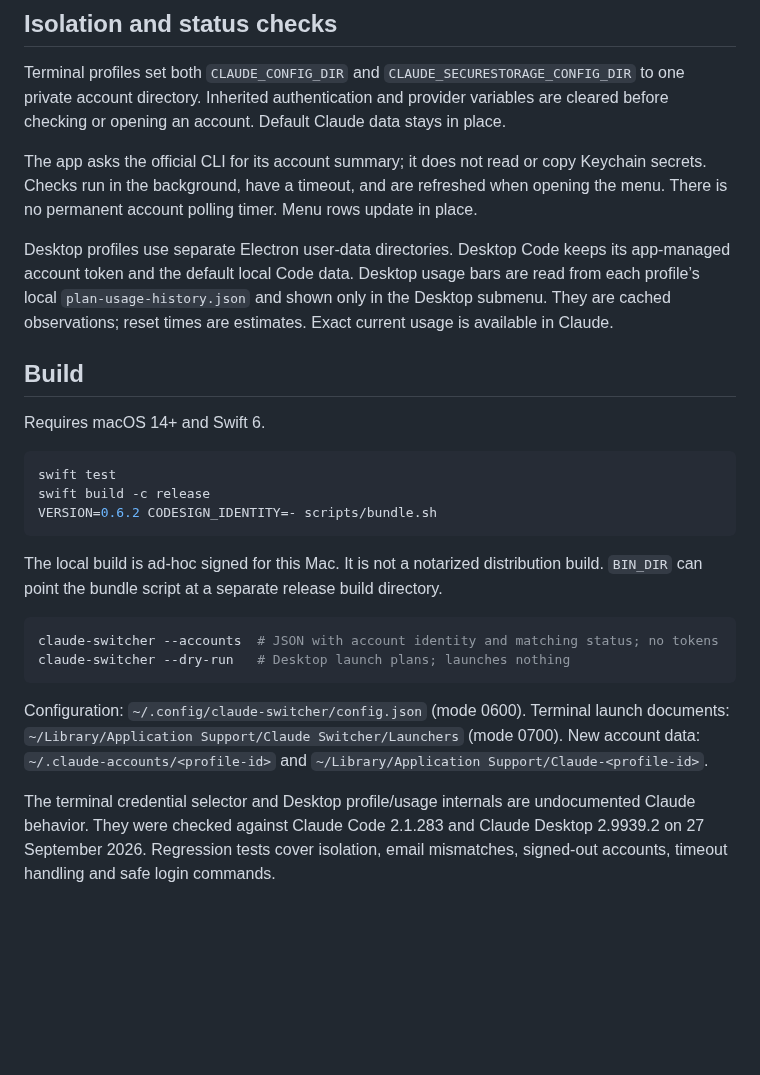
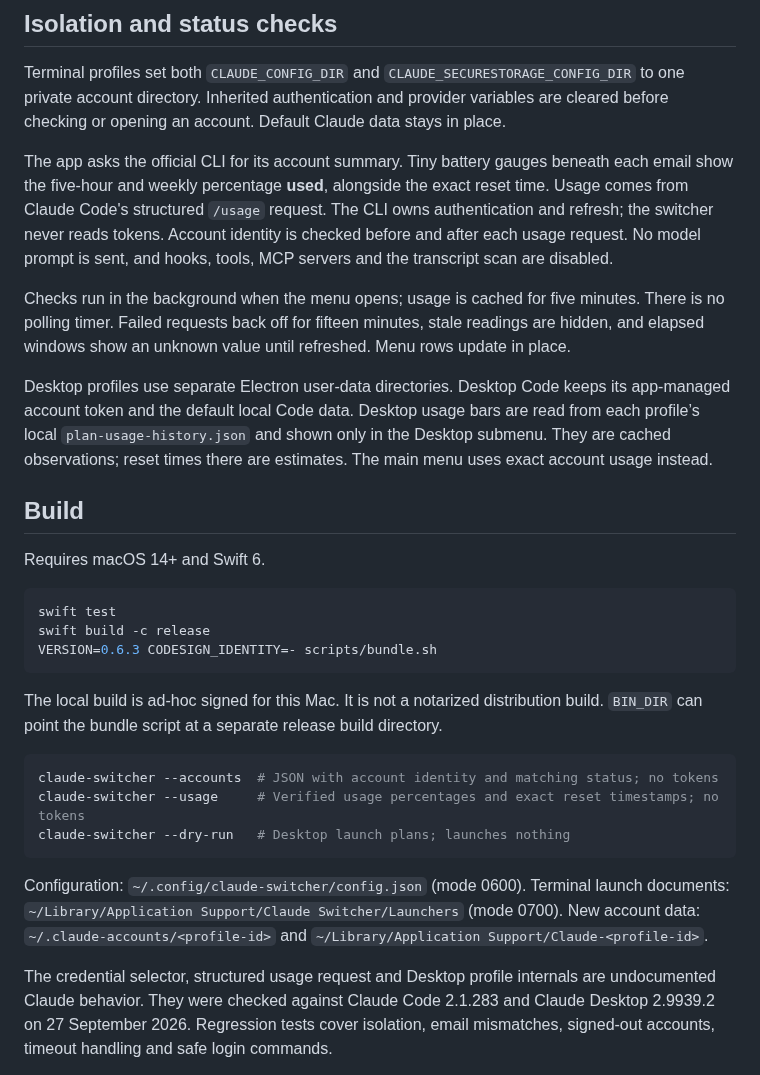
Before and after one commit to paperfoot/claude-switcher, a Markdown page: README.md, the part around the change. Drawn GitHub-style; blank space fills up the shorter version.

Commit message:
Docs: Show compact battery gauges with verified live account usage

````diff
--- a/README.md
+++ b/README.md
@@ -27,14 +27,20 @@ Terminal profiles set both `CLAUDE_CONFIG_DIR` and `CLAUDE_SECURESTORAGE_CONFIG_
 account directory. Inherited authentication and provider variables are cleared before checking or
 opening an account. Default Claude data stays in place.
 
-The app asks the official CLI for its account summary; it does not read or copy Keychain secrets.
-Checks run in the background, have a timeout, and are refreshed when opening the menu. There is
-no permanent account polling timer. Menu rows update in place.
+The app asks the official CLI for its account summary. Tiny battery gauges beneath each email
+show the five-hour and weekly percentage **used**, alongside the exact reset time. Usage comes
+from Claude Code's structured `/usage` request. The CLI owns authentication and refresh; the
+switcher never reads tokens. Account identity is checked before and after each usage request.
+No model prompt is sent, and hooks, tools, MCP servers and the transcript scan are disabled.
+
+Checks run in the background when the menu opens; usage is cached for five minutes. There is
+no polling timer. Failed requests back off for fifteen minutes, stale readings are hidden,
+and elapsed windows show an unknown value until refreshed. Menu rows update in place.
 
 Desktop profiles use separate Electron user-data directories. Desktop Code keeps its app-managed
 account token and the default local Code data. Desktop usage bars are read from each profile’s local
 `plan-usage-history.json` and shown only in the Desktop submenu. They are cached observations;
-reset times are estimates. Exact current usage is available in Claude.
+reset times there are estimates. The main menu uses exact account usage instead.
 
 ## Build
 
@@ -43,7 +49,7 @@ Requires macOS 14+ and Swift 6.
 ```sh
 swift test
 swift build -c release
-VERSION=0.6.2 CODESIGN_IDENTITY=- scripts/bundle.sh
+VERSION=0.6.3 CODESIGN_IDENTITY=- scripts/bundle.sh
 ```
 
 The local build is ad-hoc signed for this Mac. It is not a notarized distribution build.
@@ -51,6 +57,7 @@ The local build is ad-hoc signed for this Mac. It is not a notarized distributio
 
 ```sh
 claude-switcher --accounts  # JSON with account identity and matching status; no tokens
+claude-switcher --usage     # Verified usage percentages and exact reset timestamps; no tokens
 claude-switcher --dry-run   # Desktop launch plans; launches nothing
 ```
 
@@ -59,7 +66,7 @@ Terminal launch documents: `~/Library/Application Support/Claude Switcher/Launch
 New account data: `~/.claude-accounts/<profile-id>` and
 `~/Library/Application Support/Claude-<profile-id>`.
 
-The terminal credential selector and Desktop profile/usage internals are undocumented Claude behavior.
+The credential selector, structured usage request and Desktop profile internals are undocumented Claude behavior.
 They were checked against Claude Code 2.1.283 and Claude Desktop 2.9939.2 on 27 September 2026.
 Regression tests cover isolation, email mismatches, signed-out accounts, timeout handling and safe login commands.
 
````
